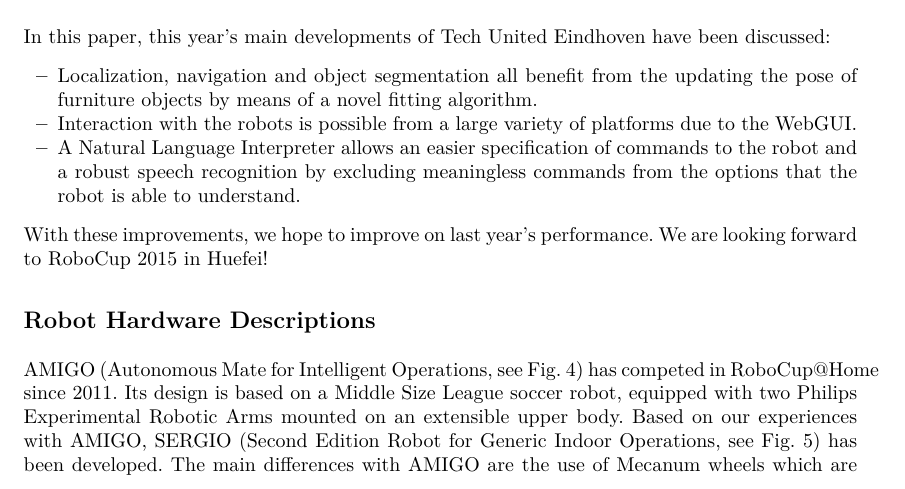
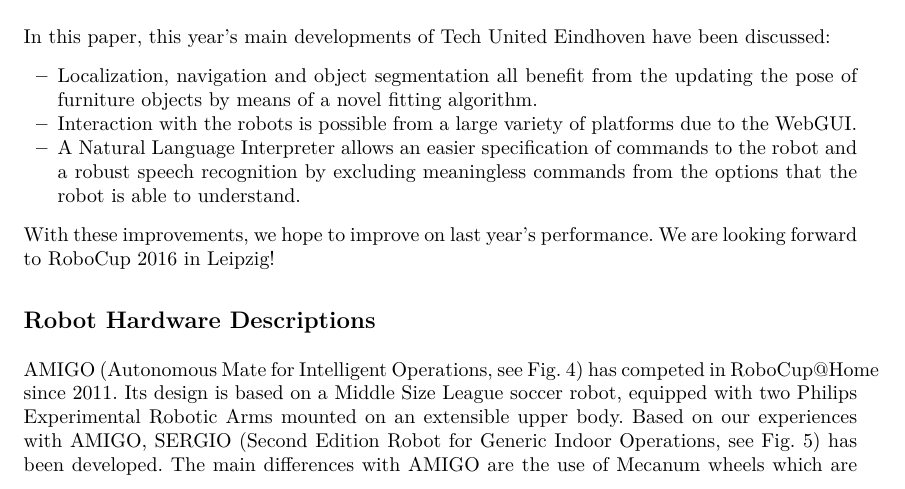
Before and after one commit to tue-robotics-graveyard/team_description_paper, a LaTeX thesis (Tech_United_At_Home_TDP_2016.tex, which reads conclusions.tex): part of page 6 of 9, cut so that both start at the same text. Compiled offline with pdfLaTeX.

Commit message:
fix RoboCup 2015 to 2016

```diff
--- a/conclusions.tex
+++ b/conclusions.tex
@@ -7,4 +7,4 @@
 %	\item Perception algorithms are implemented as `workers' on world model entities which allows for real-time classification of objects.
 %	\item One of the benefits of using a volumetric world model is that predefined waypoints have become obsolete. Instead, a goal area can be defined depending on the task and the object at hand, which greatly robustifies navigation.
 \end{itemize}
-With these improvements, we hope to improve on last year's performance. We are looking forward to RoboCup~2015 in Huefei!
+With these improvements, we hope to improve on last year's performance. We are looking forward to RoboCup~2016 in Leipzig!
```
